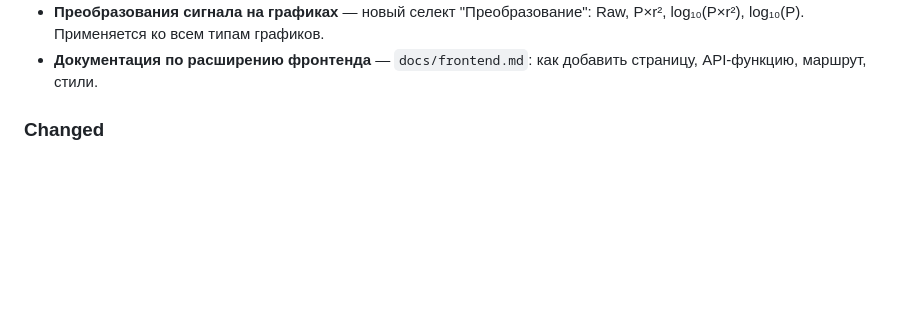
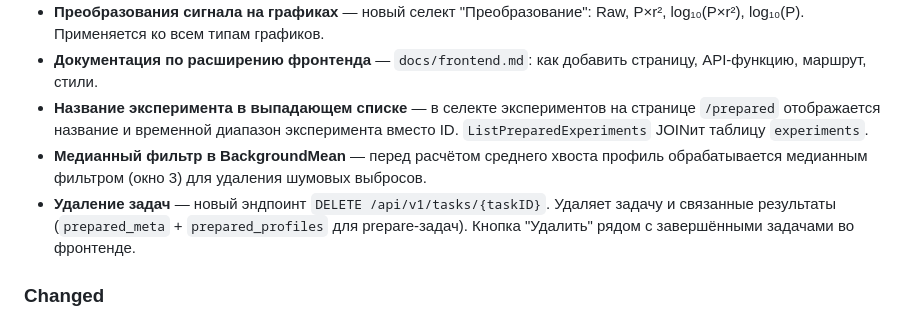
Before and after one commit to physicist2018/lidar-platform-v3, a Markdown page: CHANGELOG.md, the part around the change. GitHub-like rendering; blank space fills up the shorter version.

```diff
--- a/CHANGELOG.md
+++ b/CHANGELOG.md
@@ -54,6 +54,14 @@
   Raw, P×r², log₁₀(P×r²), log₁₀(P). Применяется ко всем типам графиков.
 - **Документация по расширению фронтенда** — `docs/frontend.md`: как добавить
   страницу, API-функцию, маршрут, стили.
+- **Название эксперимента в выпадающем списке** — в селекте экспериментов на
+  странице `/prepared` отображается название и временной диапазон эксперимента
+  вместо ID. `ListPreparedExperiments` JOINит таблицу `experiments`.
+- **Медианный фильтр в BackgroundMean** — перед расчётом среднего хвоста профиль
+  обрабатывается медианным фильтром (окно 3) для удаления шумовых выбросов.
+- **Удаление задач** — новый эндпоинт `DELETE /api/v1/tasks/{taskID}`. Удаляет
+  задачу и связанные результаты (`prepared_meta` + `prepared_profiles` для
+  prepare-задач). Кнопка "Удалить" рядом с завершёнными задачами во фронтенде.
 
 ### Changed
 - **`CreateTaskUseCase`** — теперь универсальный use case: `subject` и опциональный
```
Also changed, not shown: README.md (+1 -0 lines).
